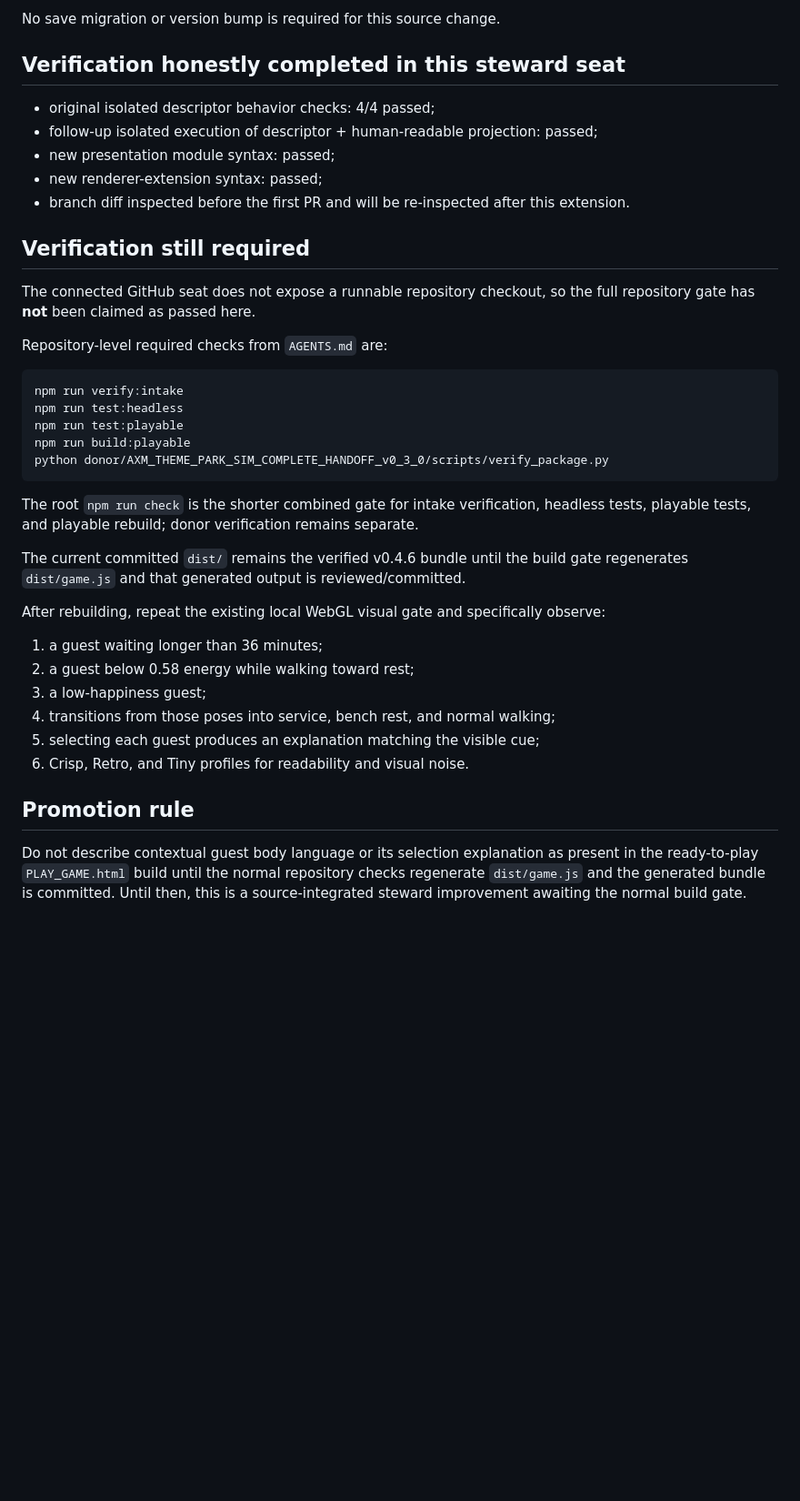
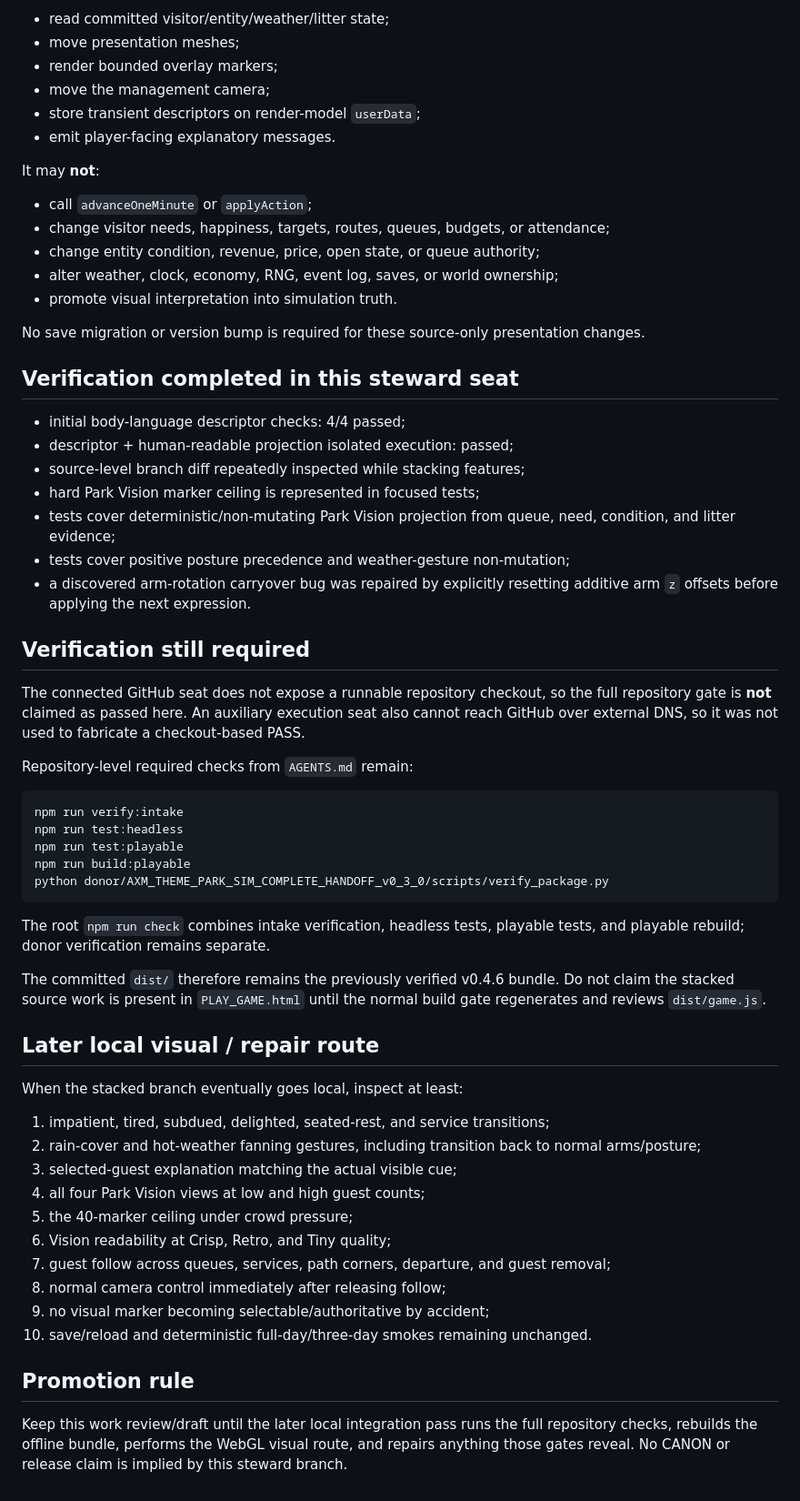
Before and after one commit to mike-axiom-mir/axm-theme-park-simulator, a Markdown page: playable_3d/STEWARDSHIP_GUEST_BODY_LANGUAGE.md, the part around one of its changes. Shown at 91% size. Drawn GitHub-style; blank space fills up the shorter version.

Commit message:
Expand steward receipt for stacked guest life and Park Vision

````diff
--- a/playable_3d/STEWARDSHIP_GUEST_BODY_LANGUAGE.md
+++ b/playable_3d/STEWARDSHIP_GUEST_BODY_LANGUAGE.md
@@ -49,21 +93,42 @@ model's `userData`, and may emit a UI message after explicit guest selection.
 
-No save migration or version bump is required for this source change.
+- read committed visitor/entity/weather/litter state;
+- move presentation meshes;
+- render bounded overlay markers;
+- move the management camera;
+- store transient descriptors on render-model `userData`;
+- emit player-facing explanatory messages.
 
-## Verification honestly completed in this steward seat
+It may **not**:
 
-- original isolated descriptor behavior checks: 4/4 passed;
-- follow-up isolated execution of descriptor + human-readable projection: passed;
-- new presentation module syntax: passed;
-- new renderer-extension syntax: passed;
-- branch diff inspected before the first PR and will be re-inspected after this
-  extension.
+- call `advanceOneMinute` or `applyAction`;
+- change visitor needs, happiness, targets, routes, queues, budgets, or attendance;
+- change entity condition, revenue, price, open state, or queue authority;
+- alter weather, clock, economy, RNG, event log, saves, or world ownership;
+- promote visual interpretation into simulation truth.
+
+No save migration or version bump is required for these source-only presentation
+changes.
+
+## Verification completed in this steward seat
+
+- initial body-language descriptor checks: 4/4 passed;
+- descriptor + human-readable projection isolated execution: passed;
+- source-level branch diff repeatedly inspected while stacking features;
+- hard Park Vision marker ceiling is represented in focused tests;
+- tests cover deterministic/non-mutating Park Vision projection from queue, need,
+  condition, and litter evidence;
+- tests cover positive posture precedence and weather-gesture non-mutation;
+- a discovered arm-rotation carryover bug was repaired by explicitly resetting
+  additive arm `z` offsets before applying the next expression.
 
 ## Verification still required
 
 The connected GitHub seat does not expose a runnable repository checkout, so the
-full repository gate has **not** been claimed as passed here.
+full repository gate is **not** claimed as passed here. An auxiliary execution
+seat also cannot reach GitHub over external DNS, so it was not used to fabricate
+a checkout-based PASS.
 
-Repository-level required checks from `AGENTS.md` are:
+Repository-level required checks from `AGENTS.md` remain:
 
 ```text
 npm run verify:intake
@@ -73,27 +138,33 @@ npm run build:playable
 python donor/AXM_THEME_PARK_SIM_COMPLETE_HANDOFF_v0_3_0/scripts/verify_package.py
 ```
 
-The root `npm run check` is the shorter combined gate for intake verification,
-headless tests, playable tests, and playable rebuild; donor verification remains
-separate.
+The root `npm run check` combines intake verification, headless tests, playable
+tests, and playable rebuild; donor verification remains separate.
 
-The current committed `dist/` remains the verified v0.4.6 bundle until the build
-gate regenerates `dist/game.js` and that generated output is reviewed/committed.
+The committed `dist/` therefore remains the previously verified v0.4.6 bundle.
+Do not claim the stacked source work is present in `PLAY_GAME.html` until the
+normal build gate regenerates and reviews `dist/game.js`.
 
-After rebuilding, repeat the existing local WebGL visual gate and specifically
-observe:
+## Later local visual / repair route
 
-1. a guest waiting longer than 36 minutes;
-2. a guest below 0.58 energy while walking toward rest;
-3. a low-happiness guest;
-4. transitions from those poses into service, bench rest, and normal walking;
-5. selecting each guest produces an explanation matching the visible cue;
-6. Crisp, Retro, and Tiny profiles for readability and visual noise.
+When the stacked branch eventually goes local, inspect at least:
+
+1. impatient, tired, subdued, delighted, seated-rest, and service transitions;
+2. rain-cover and hot-weather fanning gestures, including transition back to
+   normal arms/posture;
+3. selected-guest explanation matching the actual visible cue;
+4. all four Park Vision views at low and high guest counts;
+5. the 40-marker ceiling under crowd pressure;
+6. Vision readability at Crisp, Retro, and Tiny quality;
+7. guest follow across queues, services, path corners, departure, and guest
+   removal;
+8. normal camera control immediately after releasing follow;
+9. no visual marker becoming selectable/authoritative by accident;
+10. save/reload and deterministic full-day/three-day smokes remaining unchanged.
 
 ## Promotion rule
 
-Do not describe contextual guest body language or its selection explanation as
-present in the ready-to-play `PLAY_GAME.html` build until the normal repository
-checks regenerate `dist/game.js` and the generated bundle is committed. Until
-then, this is a source-integrated steward improvement awaiting the normal build
-gate.
+Keep this work review/draft until the later local integration pass runs the full
+repository checks, rebuilds the offline bundle, performs the WebGL visual route,
+and repairs anything those gates reveal. No CANON or release claim is implied by
+this steward branch.
````
Also changed, not shown: other parts of playable_3d/STEWARDSHIP_GUEST_BODY_LANGUAGE.md (+77 -33 lines).
